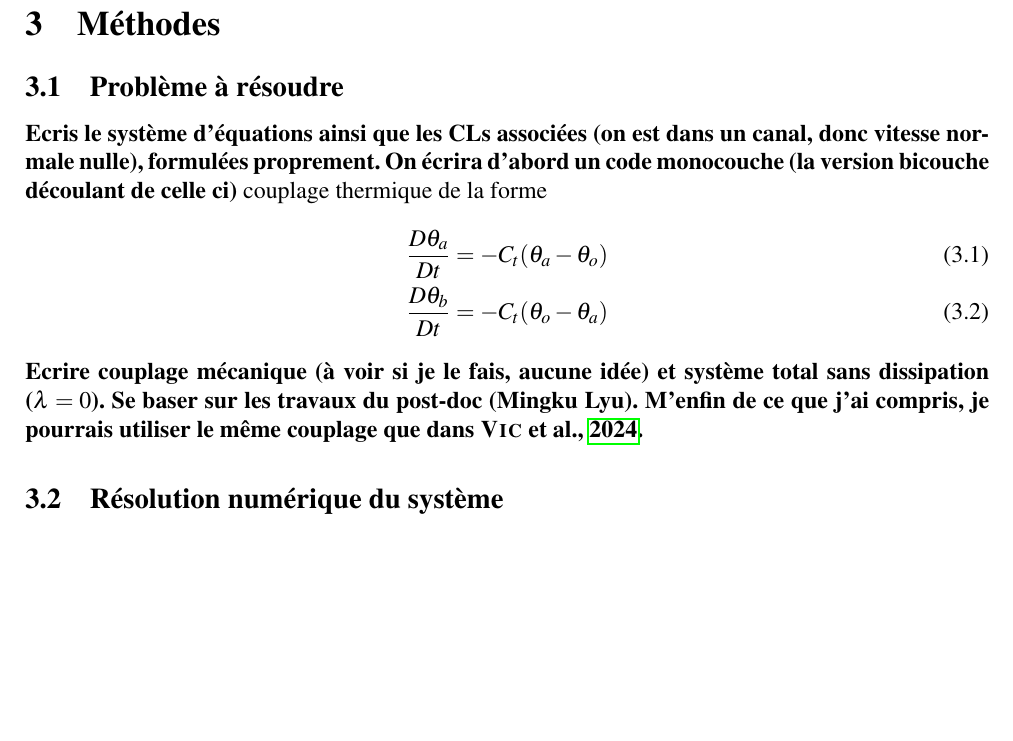
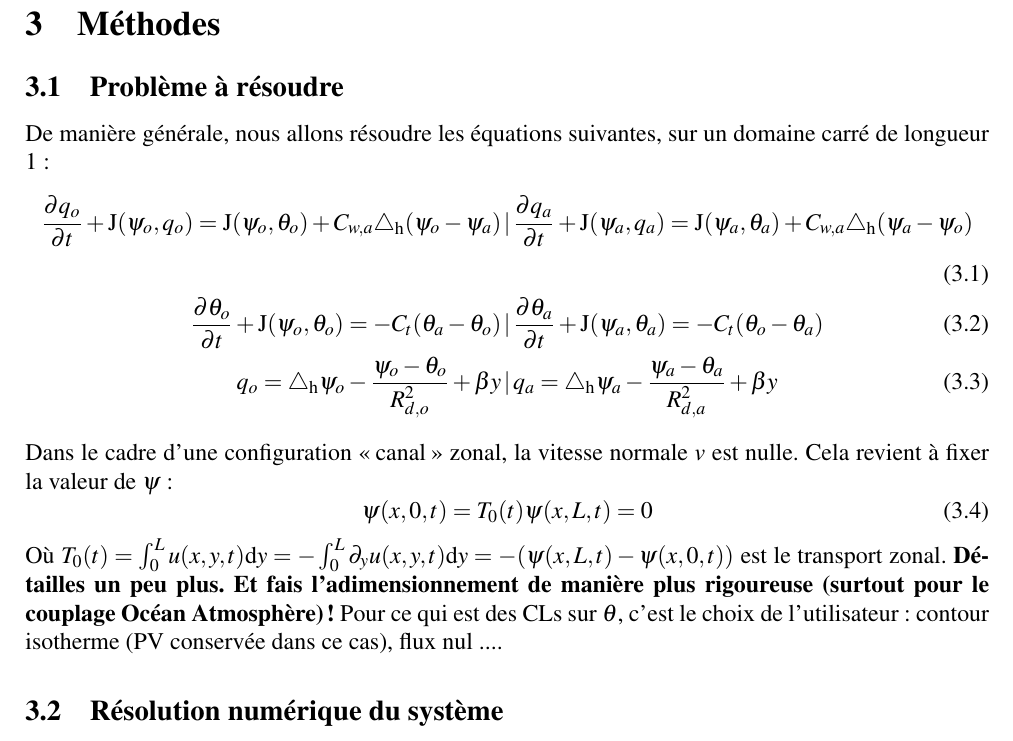
Before and after one commit to personne30003/Rapport_stage_M2_POC, a LaTeX document (Rapport_LEMUR.tex, which reads Méthodes.tex): part of page 11 of 12, cut so that both start at the same text, the shorter picture padded with empty space. Compiled offline with pdfLaTeX.

Commit message:
commit du 1er Juin ...

```diff
--- a/Méthodes.tex
+++ b/Méthodes.tex
@@ -1,11 +1,18 @@
 \subsection{Problème à résoudre}
-\textbf{Ecris le système d'équations ainsi que les CLs associées (on est dans un canal, donc vitesse normale nulle), formulées proprement. On écrira d'abord un code monocouche (la version bicouche découlant de celle ci)}
-couplage thermique de la forme
+De manière générale, nous allons résoudre les équations suivantes, sur un domaine carré de longueur 1  :
 \begin{align}
-	\frac{D \theta_a}{Dt} = - C_t (\theta_a - \theta_o)\\
-	\frac{D \theta_b}{Dt} = - C_t (\theta_o - \theta_a)
+	\dT{q_o}+\mathrm{J}(\psi_o, q_o) = \mathrm{J}(\psi_o, \theta_o) + C_{w, a} \triangle_\mathrm{h} (\psi_o - \psi_a) \, | & \, \dT{q_a}+\mathrm{J}(\psi_a, q_a) = \mathrm{J}(\psi_a, \theta_a) + C_{w, a} \triangle_\mathrm{h} (\psi_a - \psi_o)\\
+	\dT{\theta_o} + \mathrm{J}(\psi_o, \theta_o) = -C_t(\theta_a -\theta_o) \, | &\, \dT{\theta_a} + \mathrm{J}(\psi_a, \theta_a) = -C_t(\theta_o -\theta_a) \\
+	q_o = \triangle_{\mathrm{h}}\psi_o -\frac{\psi_o - \theta_o}{R_{d, o}^2} + \beta y \,|&\, q_a = \triangle_{\mathrm{h}}\psi_a -\frac{\psi_a - \theta_a}{R_{d, a}^2} + \beta y
 \end{align}
-\textbf{Ecrire couplage mécanique (à voir si je le fais, aucune idée) et système total sans dissipation ($\lambda =0$). Se baser sur les travaux du post-doc (Mingku Lyu). M'enfin de ce que j'ai compris, je pourrais utiliser le même couplage que dans \cite{Vic2024}.}
+Dans le cadre d'une configuration \guillemets{canal} zonal, la vitesse normale $v$ est nulle. Cela revient à fixer la valeur de $\psi$ :
+\begin{equation}
+	\psi(x, 0, t) = T_0(t) \\
+	\psi(x, L, t) = 0
+\end{equation}
+Où $T_0(t) = \int_0^L u(x, y, t) \mathrm{d}y = -\int_0^L\partial_y u(x, y, t) \mathrm{d}y = -(\psi(x, L, t) - \psi(x, 0, t))$ est le transport zonal.
+\textbf{Détailles un peu plus. Et fais l'adimensionnement de manière plus rigoureuse (surtout pour le couplage Océan Atmosphère)!}
+Pour ce qui est des CLs sur $\theta$, c'est le choix de l'utilisateur : contour isotherme (PV conservée dans ce cas), flux nul ....
 \subsection{Résolution numérique du système}
 \subsubsection{Domaine}
 \textbf{Grille régulière (sans blague !). D'après les directives, le code devra pouvoir simuler soit un canal infini (donc avec vitesses normales nulles aux bords N/S, par exemple), soit un océan fermé (vitesse normale nulle sur tous les bords). Cela implique d'utiliser des CLs de Neumann. J'ai pas envie d'utiliser un solveur PCG (c'est délicat pour ces CLs, et pas simple à implémenter ; j'en sais quelque chose). On optera pour du pseudo-spectral (soit Fourier, soit Chebyshev). En gros, pour inverser Poisson/Helmholtz sur un canal, on calcule les dérivées secondes par Fourier et/ou Chebyshev, puis on repasse en espace réel. On obtient un système linéaire qu'on résout facilement. On ajoutera un peu de dissipation numérique aussi, comme dans le code de Carton. Son rôle est d'atténuer un peu les petites échelles. En général, elle est de la forme $A\triangle \psi$ (dissipation harmonique) ou $ B\triangle^2\psi$ (dissipation biharmonique) }
```
Also changed, not shown: Rapport_LEMUR.pdf.
